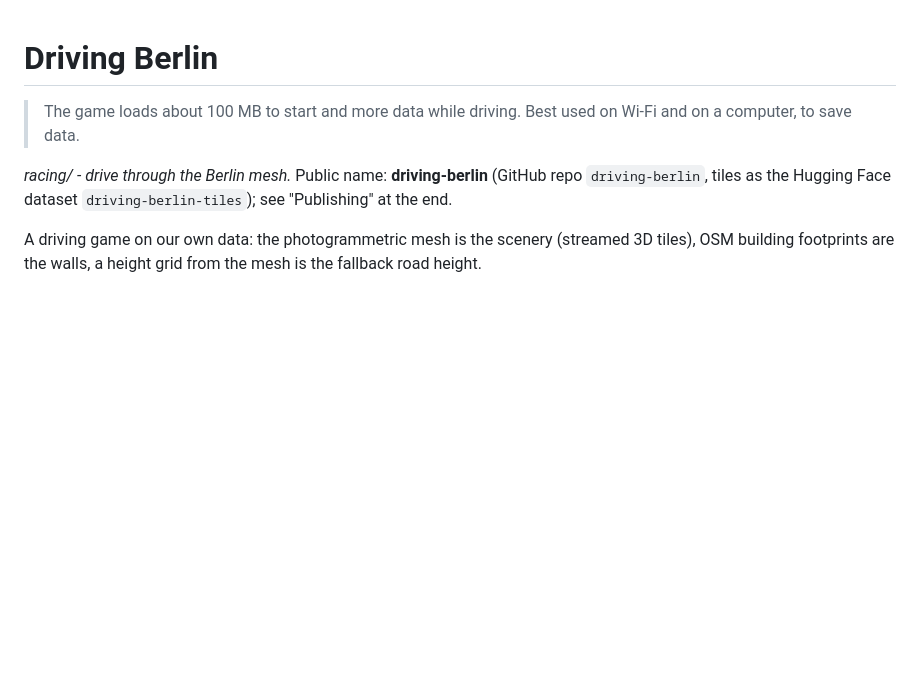
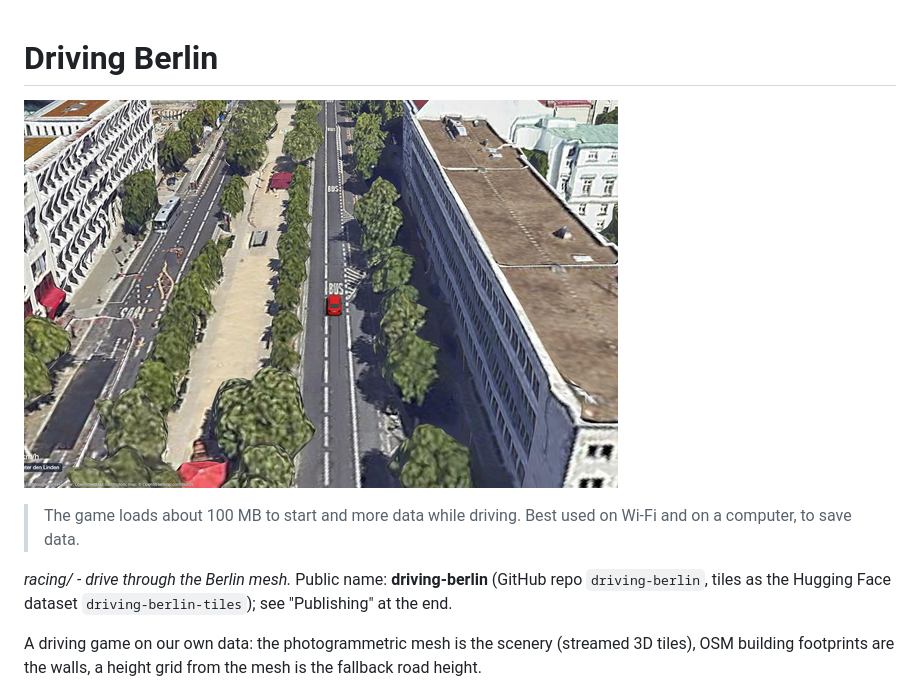
Before and after one commit to tifa365/driving-berlin, a Markdown page: README.md, the part around the change. GitHub-like rendering; pictures changed too: docs/screenshot-unter-den-linden.png (added); blank space fills up the shorter version.

Commit message:
README: a screenshot of the drive on Unter den Linden
Co-Authored-By: Claude Fable 5.2 <noreply@anthropic.com>

```diff
--- a/README.md
+++ b/README.md
@@ -1,4 +1,6 @@
 # Driving Berlin
+
+![Driving Berlin: the car on Unter den Linden](docs/screenshot-unter-den-linden.png)
 
 > The game loads about 100 MB to start and more data while driving. Best used on Wi-Fi and on a computer, to save data.
 
```
